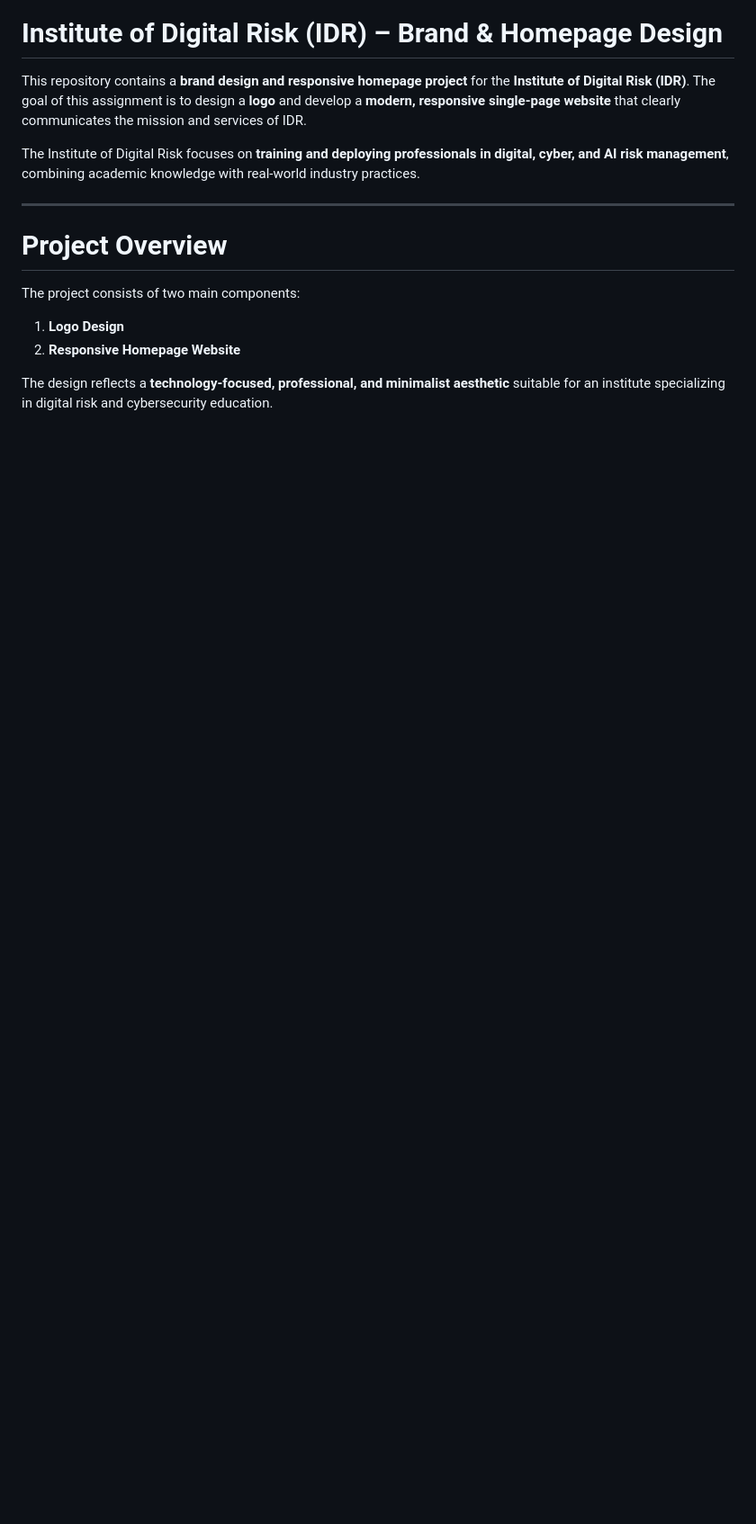
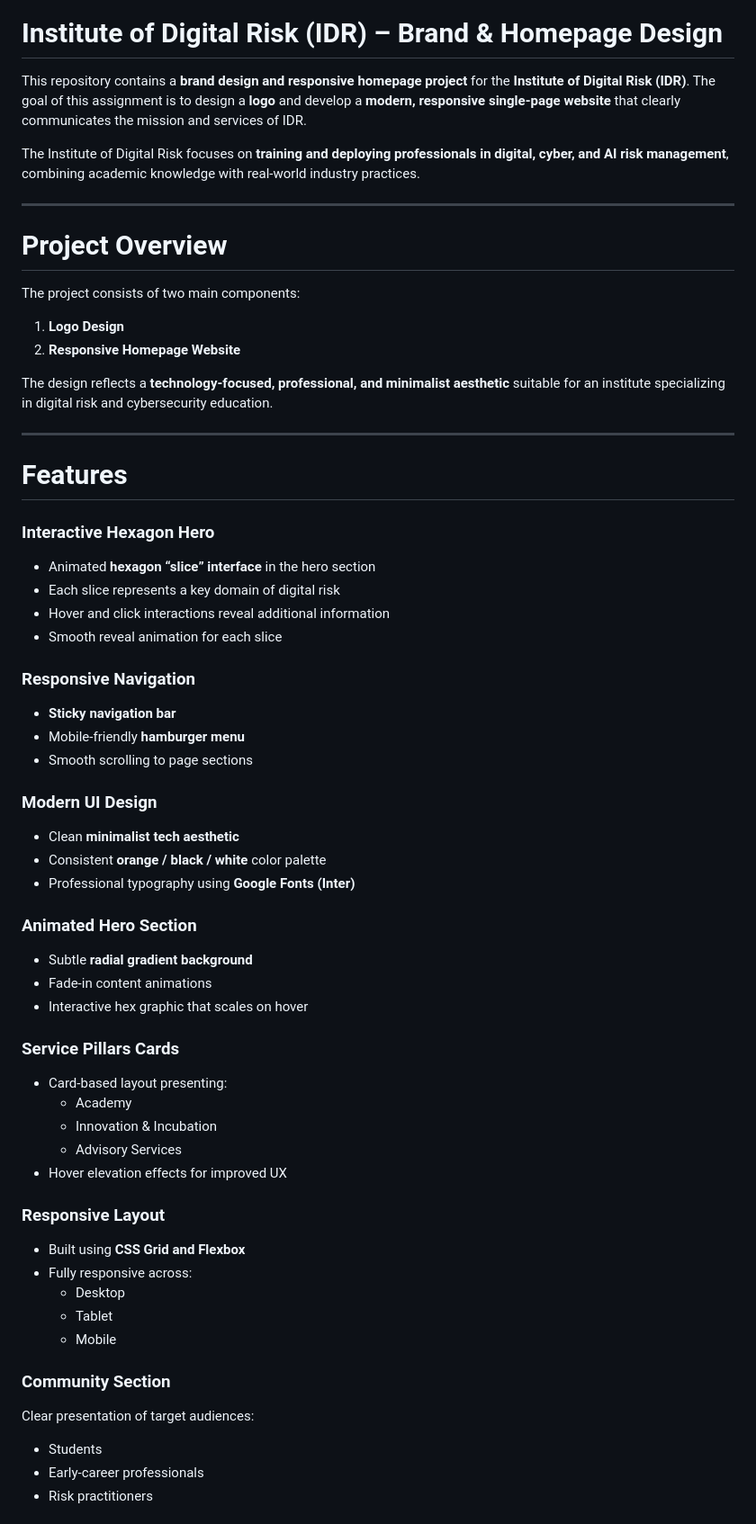
Before and after one commit to Anarchy-ts/akoin-IDR, a Markdown page: README.md, the part around one of its changes. Shown at 90% size. Rendered like a GitHub page; blank space fills up the shorter version.

```diff
--- a/README.md
+++ b/README.md
@@ -32,3 +32,50 @@ The project consists of two main components:
 2. **Responsive Homepage Website**
 
 The design reflects a **technology-focused, professional, and minimalist aesthetic** suitable for an institute specializing in digital risk and cybersecurity education.
+
+---
+
+# Features
+
+### Interactive Hexagon Hero
+- Animated **hexagon “slice” interface** in the hero section
+- Each slice represents a key domain of digital risk
+- Hover and click interactions reveal additional information
+- Smooth reveal animation for each slice
+
+### Responsive Navigation
+- **Sticky navigation bar**
+- Mobile-friendly **hamburger menu**
+- Smooth scrolling to page sections
+
+### Modern UI Design
+- Clean **minimalist tech aesthetic**
+- Consistent **orange / black / white** color palette
+- Professional typography using **Google Fonts (Inter)**
+
+### Animated Hero Section
+- Subtle **radial gradient background**
+- Fade-in content animations
+- Interactive hex graphic that scales on hover
+
+### Service Pillars Cards
+- Card-based layout presenting:
+  - Academy
+  - Innovation & Incubation
+  - Advisory Services
+- Hover elevation effects for improved UX
+
+### Responsive Layout
+- Built using **CSS Grid and Flexbox**
+- Fully responsive across:
+  - Desktop
+  - Tablet
+  - Mobile
+
+### Community Section
+Clear presentation of target audiences:
+
+- Students
+- Early-career professionals
+- Risk practitioners
+
```
Also changed, not shown: other parts of README.md (+15 -0 lines).
